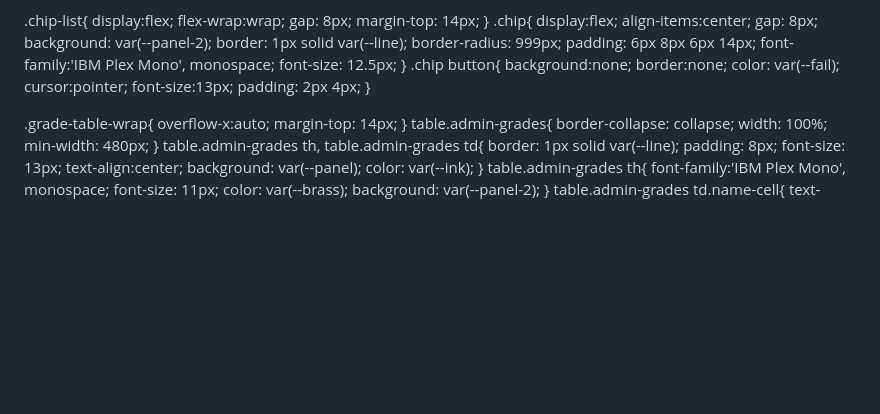
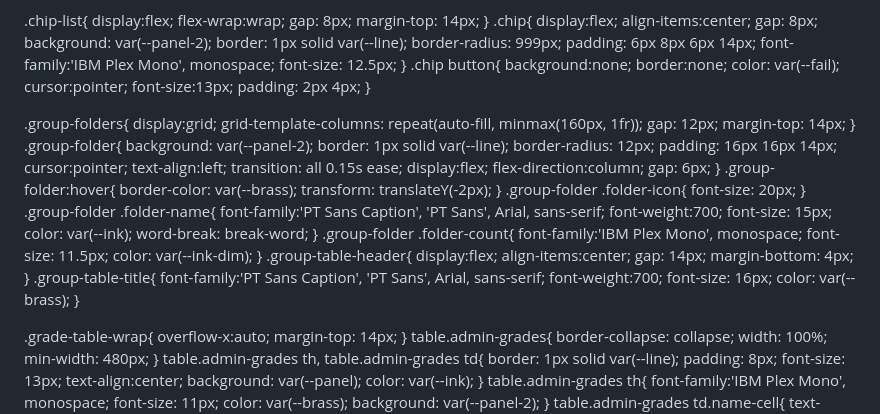
Before and after one commit to djami24/testresults, a Markdown page: README.md, the part around one of its changes. Drawn GitHub-style; blank space fills up the shorter version.

```diff
--- a/README.md
+++ b/README.md
@@ -406,6 +406,51 @@
   }
   .chip button{ background:none; border:none; color: var(--fail); cursor:pointer; font-size:13px; padding: 2px 4px; }
 
+  .group-folders{
+    display:grid;
+    grid-template-columns: repeat(auto-fill, minmax(160px, 1fr));
+    gap: 12px;
+    margin-top: 14px;
+  }
+  .group-folder{
+    background: var(--panel-2);
+    border: 1px solid var(--line);
+    border-radius: 12px;
+    padding: 16px 16px 14px;
+    cursor:pointer;
+    text-align:left;
+    transition: all 0.15s ease;
+    display:flex;
+    flex-direction:column;
+    gap: 6px;
+  }
+  .group-folder:hover{ border-color: var(--brass); transform: translateY(-2px); }
+  .group-folder .folder-icon{ font-size: 20px; }
+  .group-folder .folder-name{
+    font-family:'PT Sans Caption', 'PT Sans', Arial, sans-serif;
+    font-weight:700;
+    font-size: 15px;
+    color: var(--ink);
+    word-break: break-word;
+  }
+  .group-folder .folder-count{
+    font-family:'IBM Plex Mono', monospace;
+    font-size: 11.5px;
+    color: var(--ink-dim);
+  }
+  .group-table-header{
+    display:flex;
+    align-items:center;
+    gap: 14px;
+    margin-bottom: 4px;
+  }
+  .group-table-title{
+    font-family:'PT Sans Caption', 'PT Sans', Arial, sans-serif;
+    font-weight:700;
+    font-size: 16px;
+    color: var(--brass);
+  }
+
   .grade-table-wrap{ overflow-x:auto; margin-top: 14px; }
   table.admin-grades{ border-collapse: collapse; width: 100%; min-width: 480px; }
   table.admin-grades th, table.admin-grades td{
```
Also changed, not shown: other parts of README.md (+79 -7 lines).
